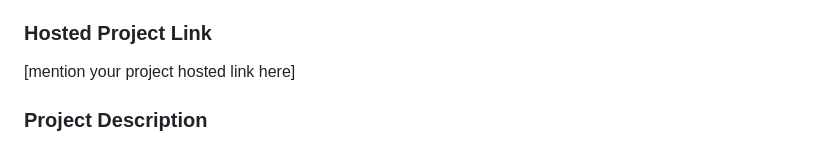
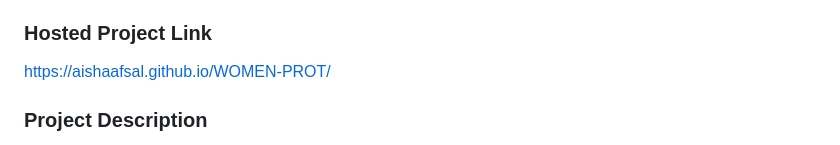
Before and after one commit to aishaafsal/WOMEN-PROT, a Markdown page: README.md, the part around the change. Drawn GitHub-style.

```diff
--- a/README.md
+++ b/README.md
@@ -11,7 +11,7 @@
 - Member 2: Anaswara Sheejo - College of engineering and management punnapra
 
 ### Hosted Project Link
-[mention your project hosted link here]
+https://aishaafsal.github.io/WOMEN-PROT/
 
 ### Project Description
 Displays popular tourist attractions in Kerala.
```
